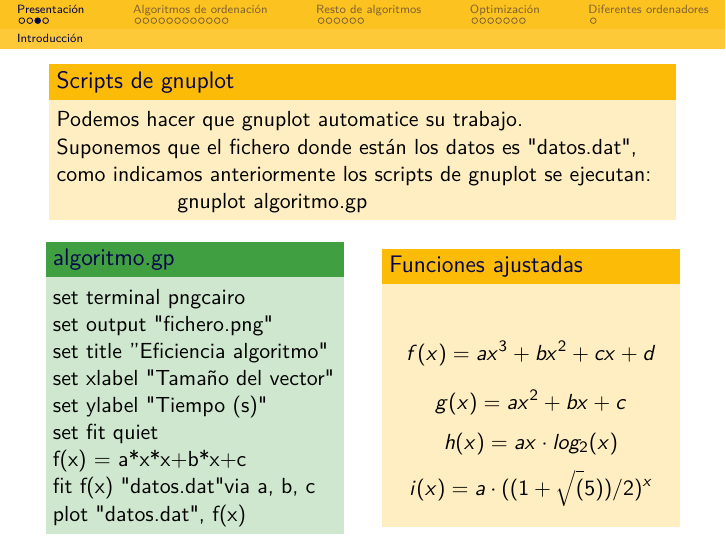
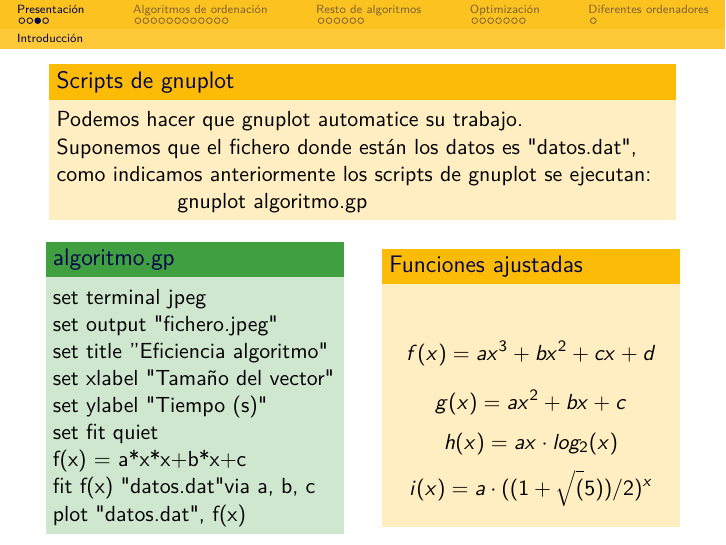
Before and after one commit to fgallegosalido/Algoritmica-DG, LaTeX slides (P1 Eficiencia/Presentacion/beamer.tex): page 7 of 36. Compiled offline with pdfLaTeX.

Commit message:
Terminado 1.1.1

```diff
--- a/P1 Eficiencia/Presentacion/beamer.tex
+++ b/P1 Eficiencia/Presentacion/beamer.tex
@@ -207,9 +207,9 @@ literate={á}{{\'a}}1 {é}{{\'e}}1 {í}{{\'i}}1 {ó}{{\'o}}1
 	\begin{columns}
 	\begin{column}{5cm}
 	\begin{exampleblock}{algoritmo.gp}
-	set terminal pngcairo
+	set terminal jpeg
 
-	set output "fichero.png"
+	set output "fichero.jpeg"
 
 	set title ''Eficiencia algoritmo"
 
```
Also changed, not shown: P1 Eficiencia/Presentacion/beamer.pdf.
